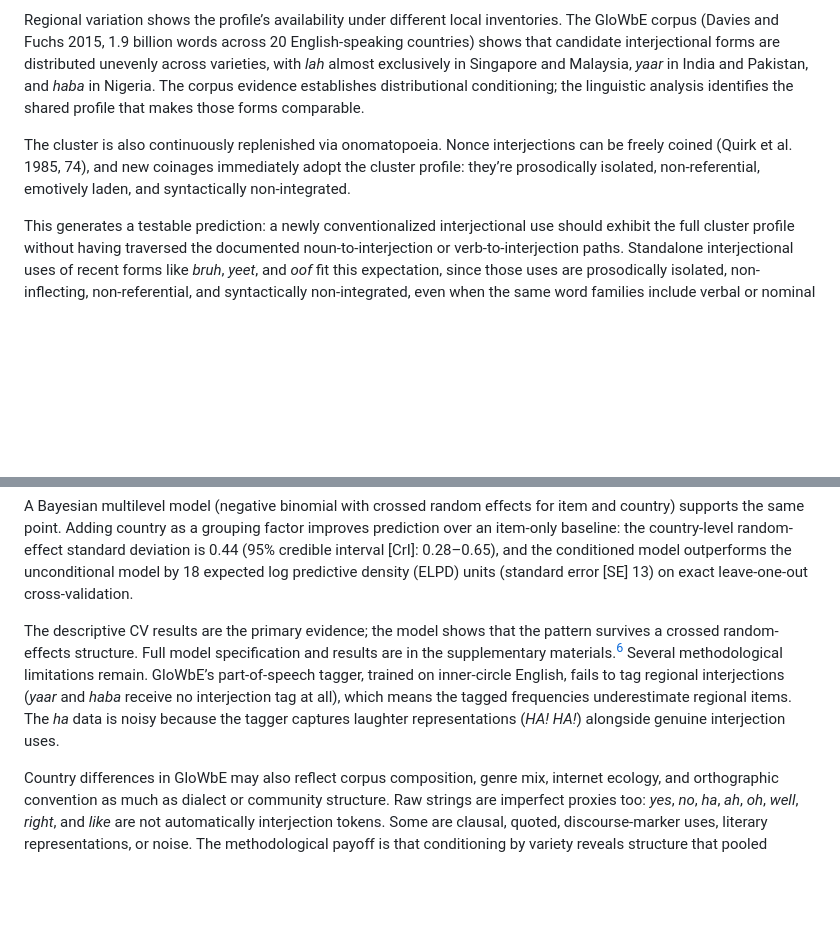
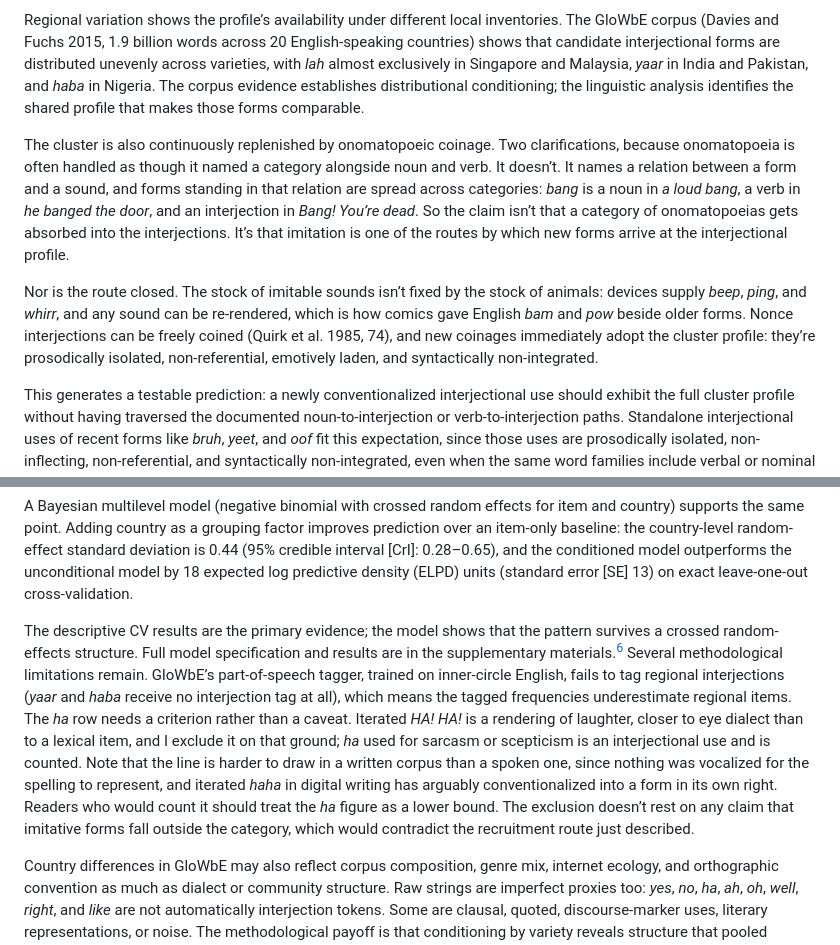
Before and after one commit to BrettRey/brettreynolds.github.io, a Markdown page: papers/english-interjections/paper.md, 2 parts joined by grey strips. Rendered like a GitHub page; blank space fills up the shorter version.

Commit message:
Regenerate interjections mirror after the onomatopoeia and ha fixes
Co-Authored-By: Claude Opus 5 (1M context) <noreply@anthropic.com>

```diff
--- a/papers/english-interjections/paper.md
+++ b/papers/english-interjections/paper.md
@@ -355,7 +355,9 @@ The Corpus of Historical American English (COHA) illustrates this turnover. Amon
 
 Regional variation shows the profile’s availability under different local inventories. The GloWbE corpus (Davies and Fuchs 2015, 1.9 billion words across 20 English-speaking countries) shows that candidate interjectional forms are distributed unevenly across varieties, with *lah* almost exclusively in Singapore and Malaysia, *yaar* in India and Pakistan, and *haba* in Nigeria. The corpus evidence establishes distributional conditioning; the linguistic analysis identifies the shared profile that makes those forms comparable.
 
-The cluster is also continuously replenished via onomatopoeia. Nonce interjections can be freely coined (Quirk et al. 1985, 74), and new coinages immediately adopt the cluster profile: they’re prosodically isolated, non-referential, emotively laden, and syntactically non-integrated.
+The cluster is also continuously replenished by onomatopoeic coinage. Two clarifications, because onomatopoeia is often handled as though it named a category alongside noun and verb. It doesn’t. It names a relation between a form and a sound, and forms standing in that relation are spread across categories: *bang* is a noun in *a loud bang*, a verb in *he banged the door*, and an interjection in *Bang! You’re dead*. So the claim isn’t that a category of onomatopoeias gets absorbed into the interjections. It’s that imitation is one of the routes by which new forms arrive at the interjectional profile.
+
+Nor is the route closed. The stock of imitable sounds isn’t fixed by the stock of animals: devices supply *beep*, *ping*, and *whirr*, and any sound can be re-rendered, which is how comics gave English *bam* and *pow* beside older forms. Nonce interjections can be freely coined (Quirk et al. 1985, 74), and new coinages immediately adopt the cluster profile: they’re prosodically isolated, non-referential, emotively laden, and syntactically non-integrated.
 
 This generates a testable prediction: a newly conventionalized interjectional use should exhibit the full cluster profile without having traversed the documented noun-to-interjection or verb-to-interjection paths. Standalone interjectional uses of recent forms like *bruh*, *yeet*, and *oof* fit this expectation, since those uses are prosodically isolated, non-inflecting, non-referential, and syntactically non-integrated, even when the same word families include verbal or nominal lexemes. The category position remains available even as its members turn over.
 
@@ -455,7 +457,7 @@ Conditioning on country recovers structure at every level of this sample. Variet
 
 A Bayesian multilevel model (negative binomial with crossed random effects for item and country) supports the same point. Adding country as a grouping factor improves prediction over an item-only baseline: the country-level random-effect standard deviation is 0.44 (95% credible interval \[CrI\]: 0.28–0.65), and the conditioned model outperforms the unconditional model by 18 expected log predictive density (ELPD) units (standard error \[SE\] 13) on exact leave-one-out cross-validation.
 
-The descriptive CV results are the primary evidence; the model shows that the pattern survives a crossed random-effects structure. Full model specification and results are in the supplementary materials.[^7] Several methodological limitations remain. GloWbE’s part-of-speech tagger, trained on inner-circle English, fails to tag regional interjections (*yaar* and *haba* receive no interjection tag at all), which means the tagged frequencies underestimate regional items. The *ha* data is noisy because the tagger captures laughter representations (*HA! HA!*) alongside genuine interjection uses.
+The descriptive CV results are the primary evidence; the model shows that the pattern survives a crossed random-effects structure. Full model specification and results are in the supplementary materials.[^7] Several methodological limitations remain. GloWbE’s part-of-speech tagger, trained on inner-circle English, fails to tag regional interjections (*yaar* and *haba* receive no interjection tag at all), which means the tagged frequencies underestimate regional items. The *ha* row needs a criterion rather than a caveat. Iterated *HA! HA!* is a rendering of laughter, closer to eye dialect than to a lexical item, and I exclude it on that ground; *ha* used for sarcasm or scepticism is an interjectional use and is counted. Note that the line is harder to draw in a written corpus than a spoken one, since nothing was vocalized for the spelling to represent, and iterated *haha* in digital writing has arguably conventionalized into a form in its own right. Readers who would count it should treat the *ha* figure as a lower bound. The exclusion doesn’t rest on any claim that imitative forms fall outside the category, which would contradict the recruitment route just described.
 
 Country differences in GloWbE may also reflect corpus composition, genre mix, internet ecology, and orthographic convention as much as dialect or community structure. Raw strings are imperfect proxies too: *yes*, *no*, *ha*, *ah*, *oh*, *well*, *right*, and *like* are not automatically interjection tokens. Some are clausal, quoted, discourse-marker uses, literary representations, or noise. The methodological payoff is that conditioning by variety reveals structure that pooled category labels hide.
 
```
